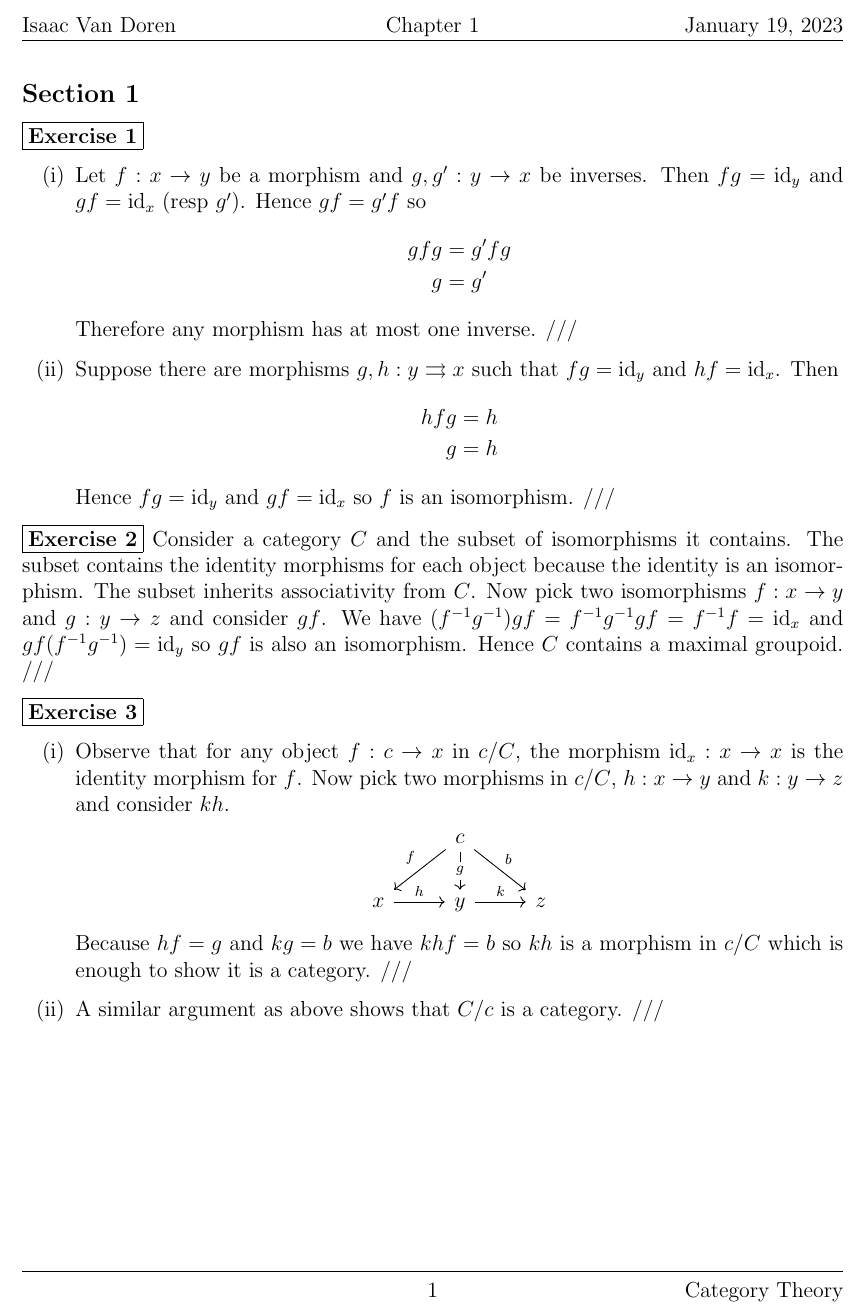
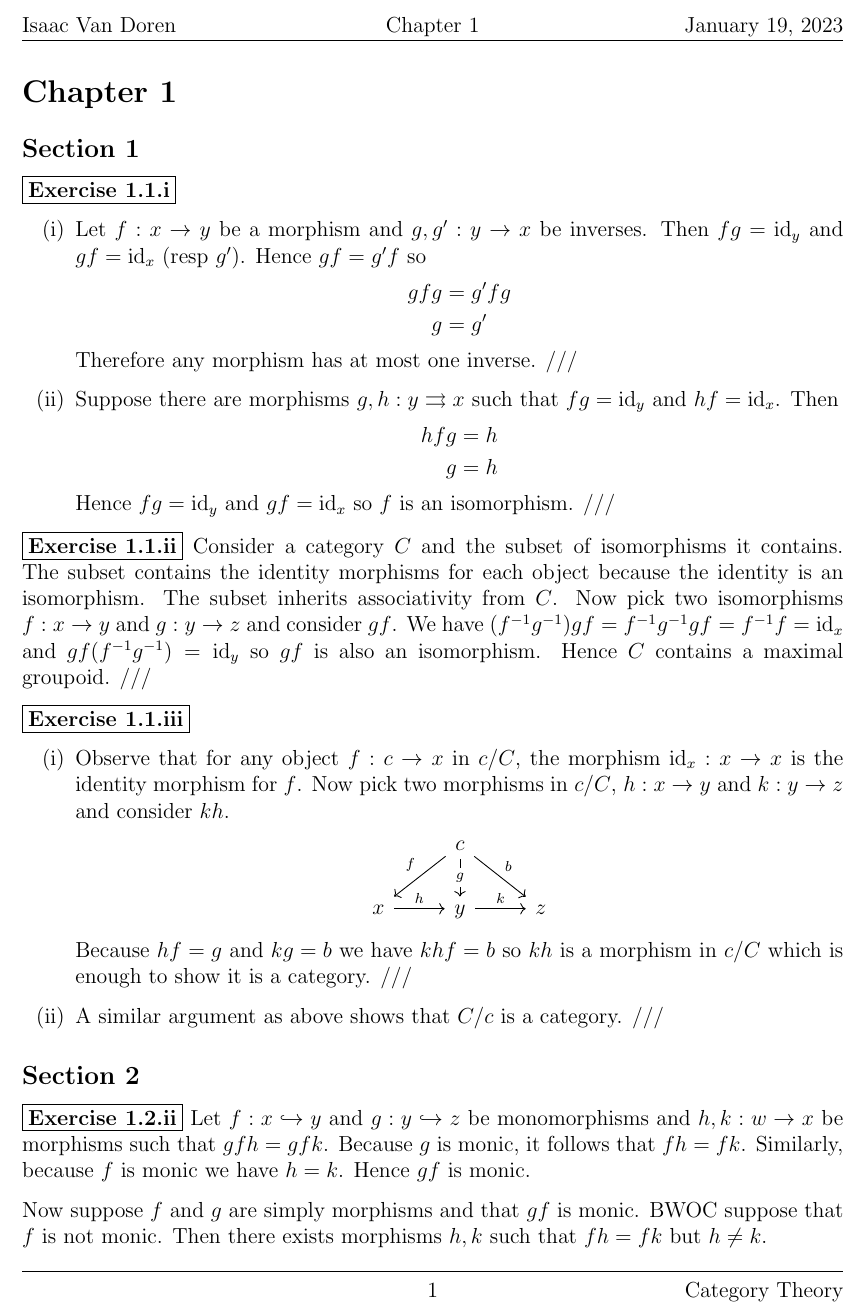
Before and after one commit to isaacvando/MATH4960, a LaTeX problem sheet (Chapter1/Exercises.tex): part of the page, cut so that both start at the same text. Compiled offline with pdfLaTeX.

Commit message:
formatting changes and wip

```diff
--- a/Chapter1/Exercises.tex
+++ b/Chapter1/Exercises.tex
@@ -65,8 +65,9 @@
 
 \begin{document}
 
+  \section*{Chapter 1}
   \subsection*{Section 1}
-  \exercise{1}
+  \exercise{1.1.i}
   \begin{itemize}
     \item[(i)] Let $f : x \ra y$ be a morphism and $g, g' : y \ra x$ be inverses. Then $fg = \id_y$ and $gf = \id_x$ (resp $g'$). Hence $gf = g'f$ so
     \begin{align*}
@@ -83,11 +84,11 @@
   Hence $fg = \id_y$ and $gf = \id_x$ so $f$ is an isomorphism. ///
   \end{itemize}
 
-  \exercise{2}
+  \exercise{1.1.ii}
   Consider a category $C$ and the subset of isomorphisms it contains. The subset contains the identity morphisms for each object because the identity is an isomorphism. The subset inherits associativity from $C$. Now pick two isomorphisms $f : x \ra y$ and $g : y \ra z$ and consider $gf$. We have $(f^{-1}g^{-1})gf = f^{-1}g^{-1}gf = f^{-1}f = \id_x$ and $gf(f^{-1}g^{-1}) = \id_y$ so $gf$ is also an isomorphism. Hence $C$ contains a maximal groupoid. ///
 
 
-  \exercise{3}
+  \exercise{1.1.iii}
   \begin{itemize}
     \item[(i)] Observe that for any object $f : c \ra x$ in $c/C$, the morphism $\id_x : x \ra x$ is the identity morphism for $f$. Now pick two morphisms in $c/C$, $h : x \ra y$ and $k : y \ra z$ and consider $kh$.
   \begin{center}
@@ -102,4 +103,11 @@
     \item[(ii)] A similar argument as above shows that $C/c$ is a category. ///
   \end{itemize}
 
+
+  \subsection*{Section 2}
+  \exercise{1.2.ii}
+  Let $f : x \hookrightarrow y$ and $g : y \hookrightarrow z$ be monomorphisms and $h,k : w \ra x$ be morphisms such that $gfh = gfk$. Because $g$ is monic, it follows that $fh = fk$. Similarly, because $f$ is monic we have $h = k$. Hence $gf$ is monic.
+
+  Now suppose $f$ and $g$ are simply morphisms and that $gf$ is monic. BWOC suppose that $f$ is not monic. Then there exists morphisms $h,k$ such that $fh = fk$ but $h \ne k$.
+
 \end{document}
```
Also changed, not shown: Chapter1/Exercises.pdf.
